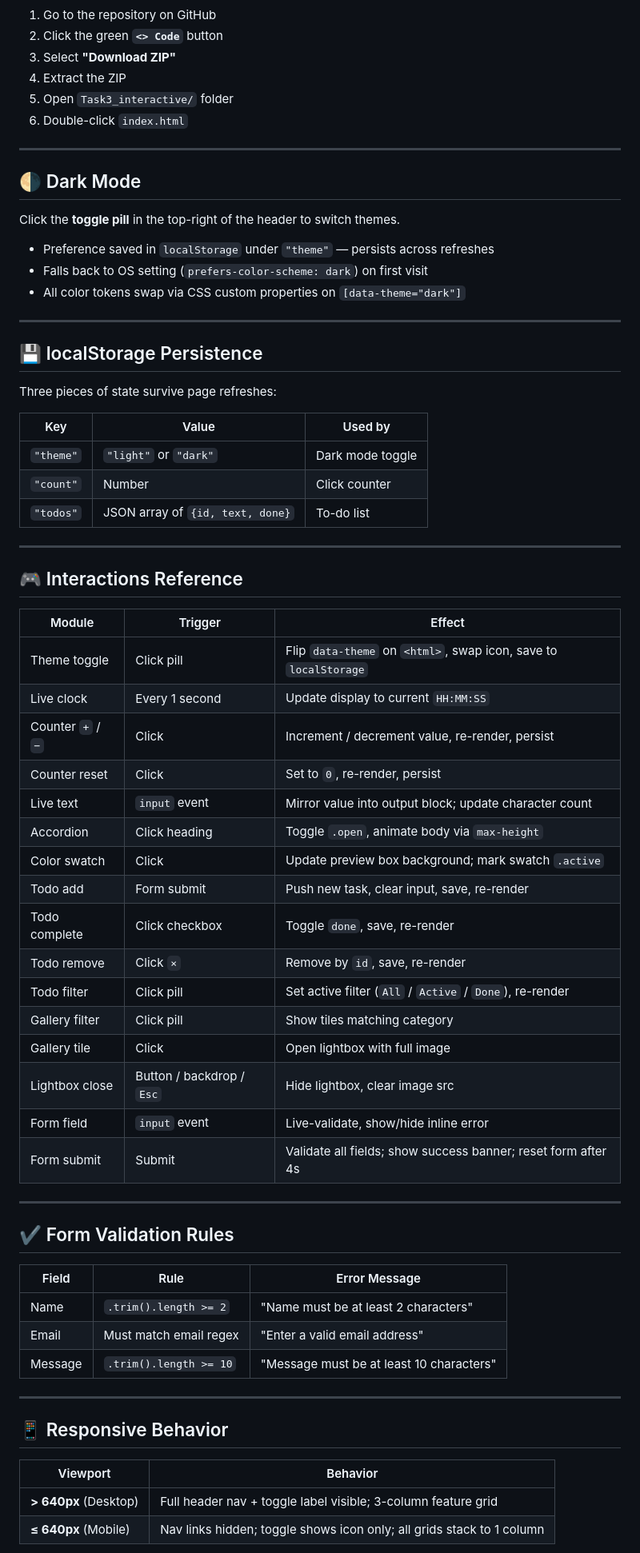
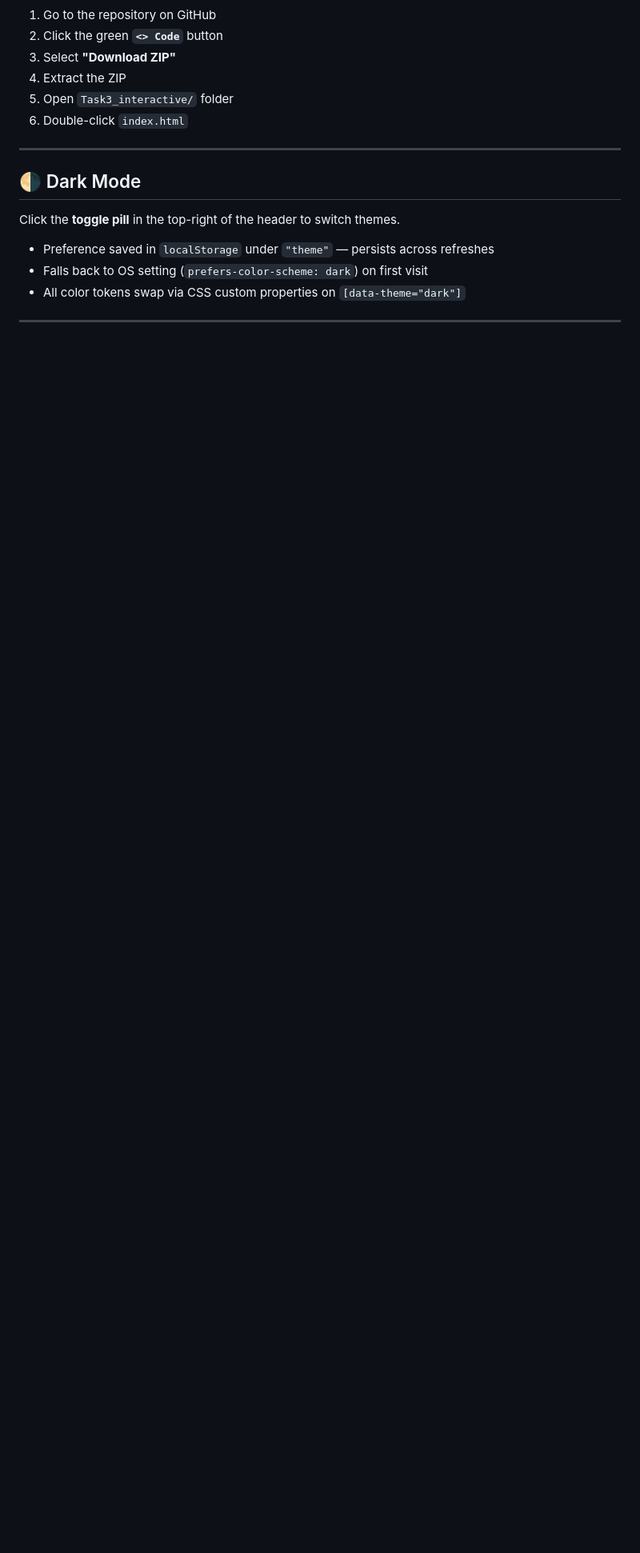
Before and after one commit to SamkitJain1812/Decode-Labs-Internship-Tasks, a Markdown page: Task3_interactive_web_elements/README.md, the part around one of its changes. Shown at 80% size. Rendered like a GitHub page; blank space fills up the shorter version.

```diff
--- a/Task3_interactive_web_elements/README.md
+++ b/Task3_interactive_web_elements/README.md
@@ -144,55 +144,3 @@ Click the **toggle pill** in the top-right of the header to switch themes.
 
 ---
 
-## 💾 localStorage Persistence
-
-Three pieces of state survive page refreshes:
-
-| Key | Value | Used by |
-|---|---|---|
-| `"theme"` | `"light"` or `"dark"` | Dark mode toggle |
-| `"count"` | Number | Click counter |
-| `"todos"` | JSON array of `{id, text, done}` | To-do list |
-
----
-
-## 🎮 Interactions Reference
-
-| Module | Trigger | Effect |
-|---|---|---|
-| Theme toggle | Click pill | Flip `data-theme` on `<html>`, swap icon, save to `localStorage` |
-| Live clock | Every 1 second | Update display to current `HH:MM:SS` |
-| Counter `+` / `−` | Click | Increment / decrement value, re-render, persist |
-| Counter reset | Click | Set to `0`, re-render, persist |
-| Live text | `input` event | Mirror value into output block; update character count |
-| Accordion | Click heading | Toggle `.open`, animate body via `max-height` |
-| Color swatch | Click | Update preview box background; mark swatch `.active` |
-| Todo add | Form submit | Push new task, clear input, save, re-render |
-| Todo complete | Click checkbox | Toggle `done`, save, re-render |
-| Todo remove | Click `×` | Remove by `id`, save, re-render |
-| Todo filter | Click pill | Set active filter (`All` / `Active` / `Done`), re-render |
-| Gallery filter | Click pill | Show tiles matching category |
-| Gallery tile | Click | Open lightbox with full image |
-| Lightbox close | Button / backdrop / `Esc` | Hide lightbox, clear image src |
-| Form field | `input` event | Live-validate, show/hide inline error |
-| Form submit | Submit | Validate all fields; show success banner; reset form after 4s |
-
----
-
-## ✔️ Form Validation Rules
-
-| Field | Rule | Error Message |
-|---|---|---|
-| Name | `.trim().length >= 2` | "Name must be at least 2 characters" |
-| Email | Must match email regex | "Enter a valid email address" |
-| Message | `.trim().length >= 10` | "Message must be at least 10 characters" |
-
----
-
-## 📱 Responsive Behavior
-
-| Viewport | Behavior |
-|---|---|
-| **> 640px** (Desktop) | Full header nav + toggle label visible; 3-column feature grid |
-| **≤ 640px** (Mobile) | Nav links hidden; toggle shows icon only; all grids stack to 1 column |
-
```
Also changed, not shown: other parts of Task3_interactive_web_elements/README.md (+0 -65 lines).
